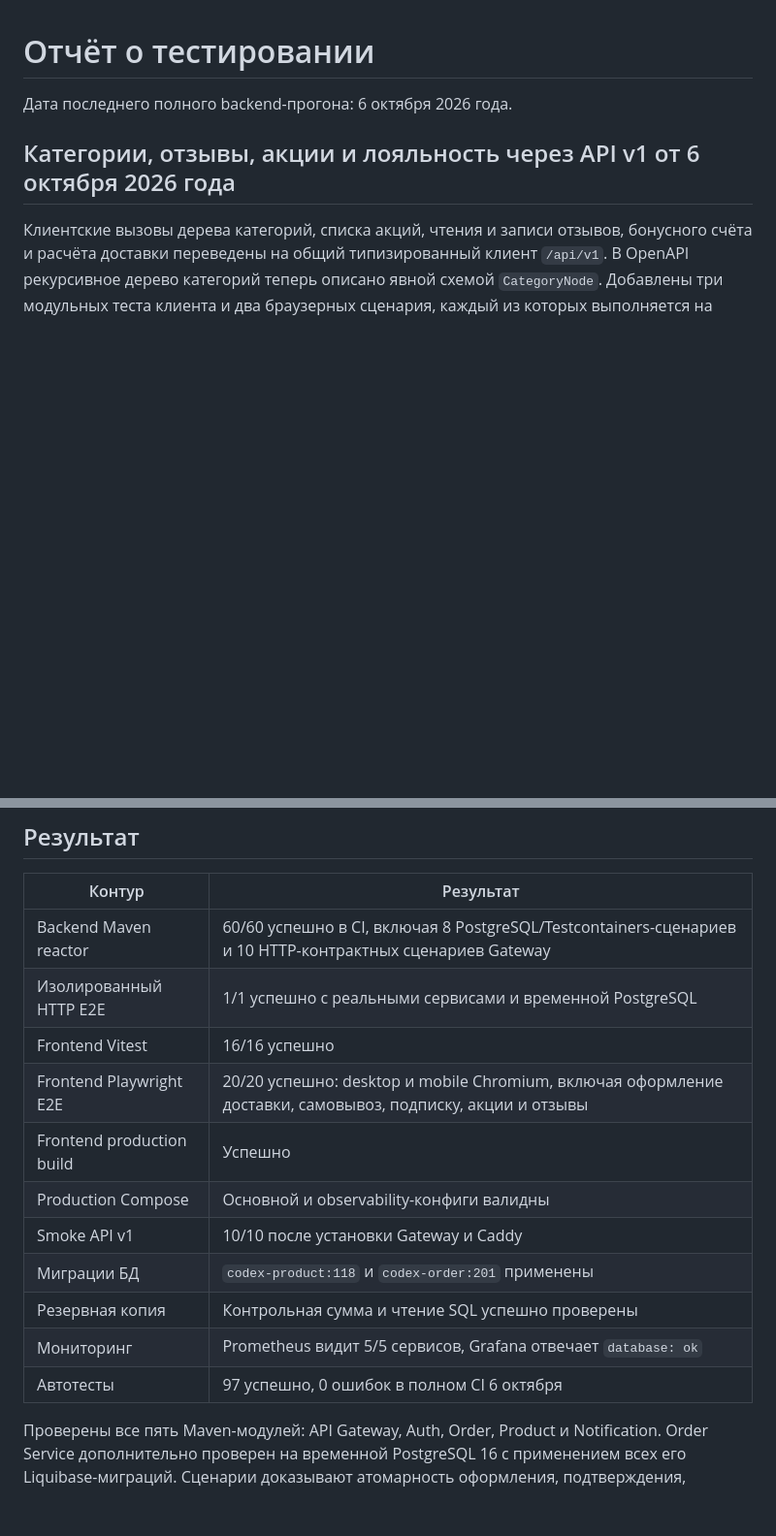
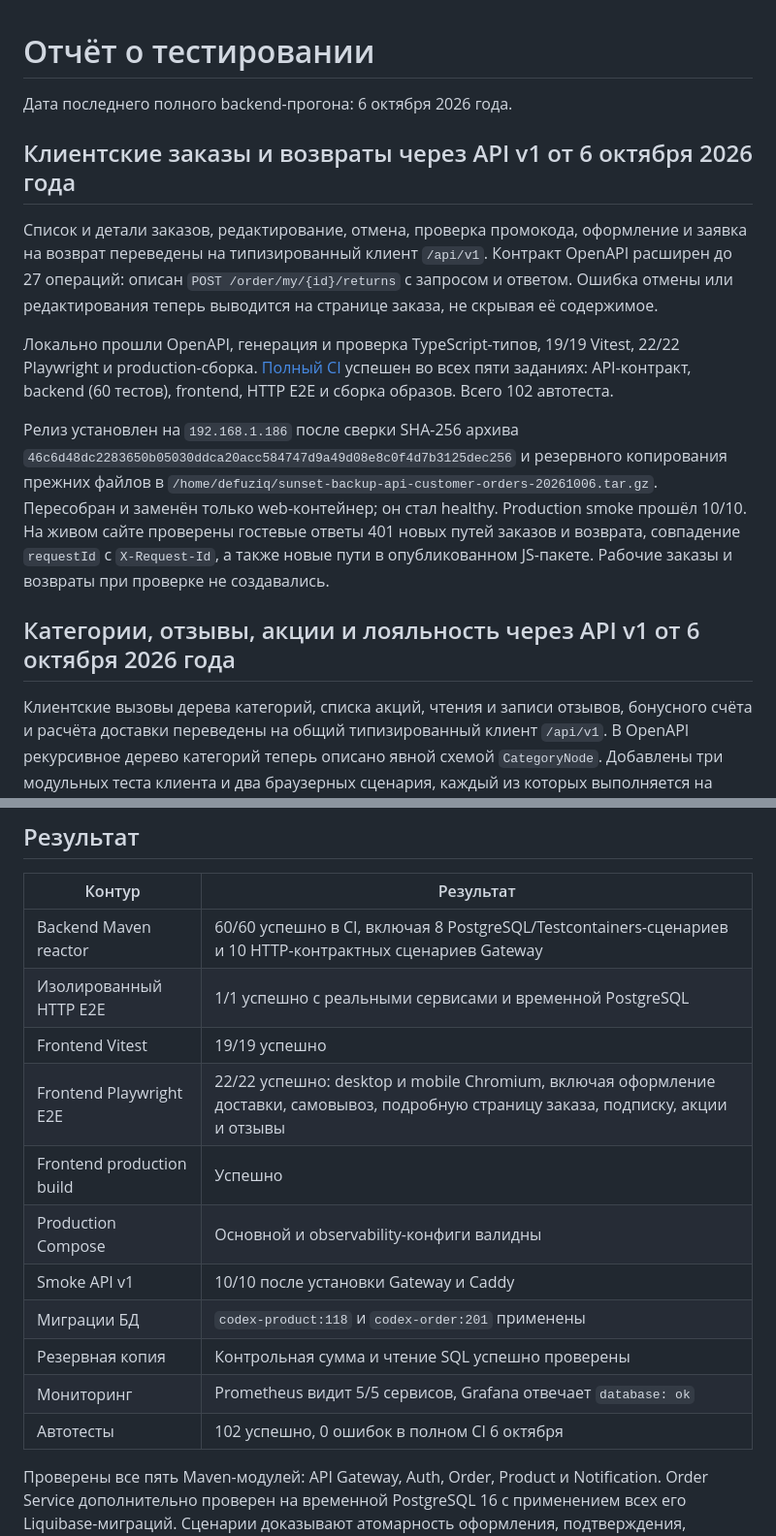
Before and after one commit to DefuZIQ/sunset, a Markdown page: sunset/docs/TEST_REPORT.md, 2 parts joined by grey strips. Shown at 97% size. Drawn GitHub-style; blank space fills up the shorter version.

Commit message:
Document customer order API rollout and validation

```diff
--- a/sunset/docs/TEST_REPORT.md
+++ b/sunset/docs/TEST_REPORT.md
@@ -1,6 +1,14 @@
 # Отчёт о тестировании
 
 Дата последнего полного backend-прогона: 6 октября 2026 года.
+
+## Клиентские заказы и возвраты через API v1 от 6 октября 2026 года
+
+Список и детали заказов, редактирование, отмена, проверка промокода, оформление и заявка на возврат переведены на типизированный клиент `/api/v1`. Контракт OpenAPI расширен до 27 операций: описан `POST /order/my/{id}/returns` с запросом и ответом. Ошибка отмены или редактирования теперь выводится на странице заказа, не скрывая её содержимое.
+
+Локально прошли OpenAPI, генерация и проверка TypeScript-типов, 19/19 Vitest, 22/22 Playwright и production-сборка. [Полный CI](https://github.com/DefuZIQ/sunset/actions/runs/37428335645) успешен во всех пяти заданиях: API-контракт, backend (60 тестов), frontend, HTTP E2E и сборка образов. Всего 102 автотеста.
+
+Релиз установлен на `192.168.1.186` после сверки SHA-256 архива `46c6d48dc2283650b05030ddca20acc584747d9a49d08e8c0f4d7b3125dec256` и резервного копирования прежних файлов в `/home/defuziq/sunset-backup-api-customer-orders-20261006.tar.gz`. Пересобран и заменён только web-контейнер; он стал healthy. Production smoke прошёл 10/10. На живом сайте проверены гостевые ответы 401 новых путей заказов и возврата, совпадение `requestId` с `X-Request-Id`, а также новые пути в опубликованном JS-пакете. Рабочие заказы и возвраты при проверке не создавались.
 
 ## Категории, отзывы, акции и лояльность через API v1 от 6 октября 2026 года
 
@@ -68,15 +76,15 @@ Gateway теперь возвращает одинаковый JSON-контра
 |---|---|
 | Backend Maven reactor | 60/60 успешно в CI, включая 8 PostgreSQL/Testcontainers-сценариев и 10 HTTP-контрактных сценариев Gateway |
 | Изолированный HTTP E2E | 1/1 успешно с реальными сервисами и временной PostgreSQL |
-| Frontend Vitest | 16/16 успешно |
-| Frontend Playwright E2E | 20/20 успешно: desktop и mobile Chromium, включая оформление доставки, самовывоз, подписку, акции и отзывы |
+| Frontend Vitest | 19/19 успешно |
+| Frontend Playwright E2E | 22/22 успешно: desktop и mobile Chromium, включая оформление доставки, самовывоз, подробную страницу заказа, подписку, акции и отзывы |
 | Frontend production build | Успешно |
 | Production Compose | Основной и observability-конфиги валидны |
 | Smoke API v1 | 10/10 после установки Gateway и Caddy |
 | Миграции БД | `codex-product:118` и `codex-order:201` применены |
 | Резервная копия | Контрольная сумма и чтение SQL успешно проверены |
 | Мониторинг | Prometheus видит 5/5 сервисов, Grafana отвечает `database: ok` |
-| Автотесты | 97 успешно, 0 ошибок в полном CI 6 октября |
+| Автотесты | 102 успешно, 0 ошибок в полном CI 6 октября |
 
 Проверены все пять Maven-модулей: API Gateway, Auth, Order, Product и Notification. Order Service дополнительно проверен на временной PostgreSQL 16 с применением всех его Liquibase-миграций. Сценарии доказывают атомарность оформления, подтверждения, бонусов, отмены, возврата оплаты и восстановления остатка. Интеграционный тест обнаружил и позволил исправить лишний SQL-параметр при начислении бонусов. Commerce/operations-релиз установлен на `http://192.168.1.186` и прошёл восемь безопасных smoke-сценариев.
 
```
